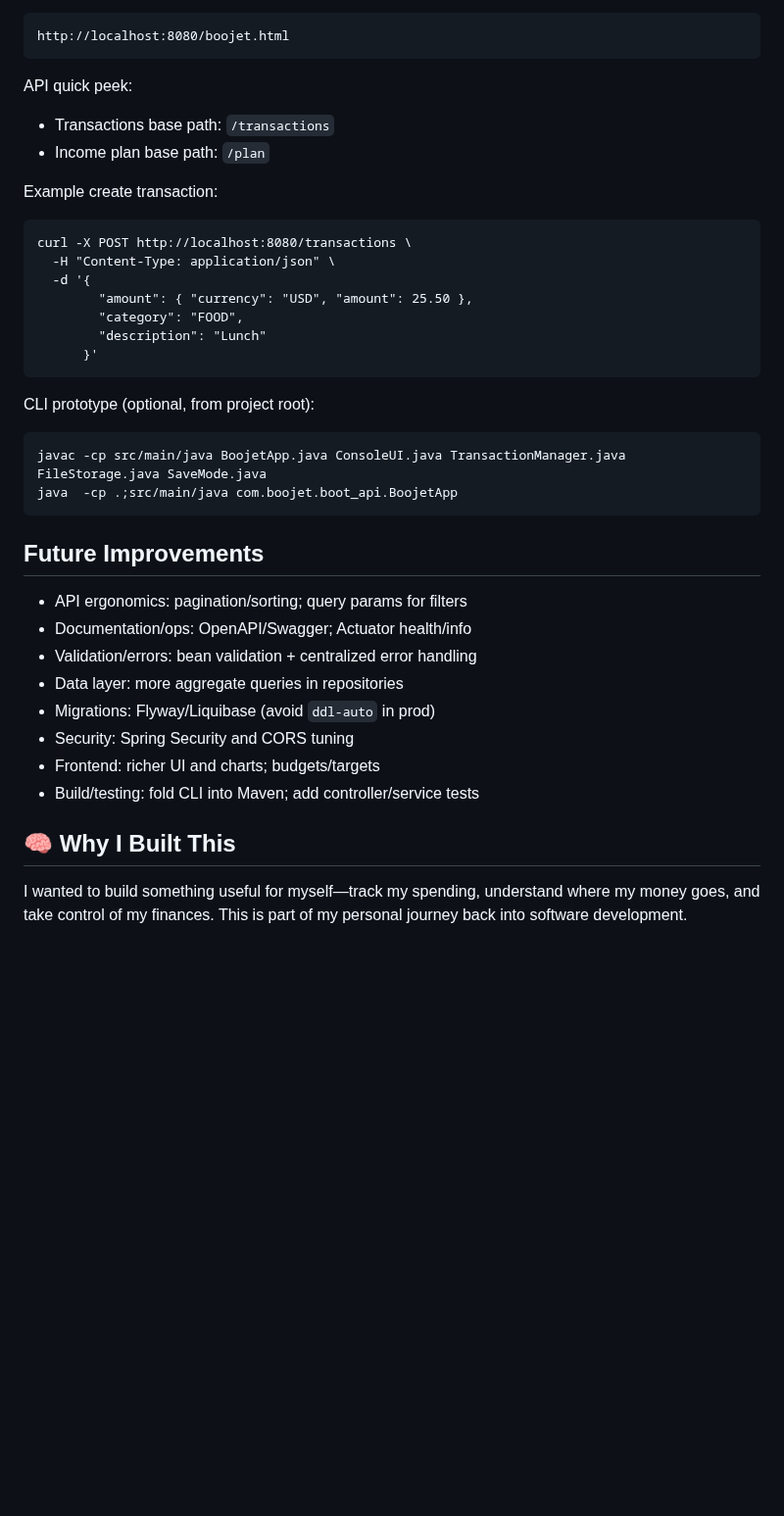
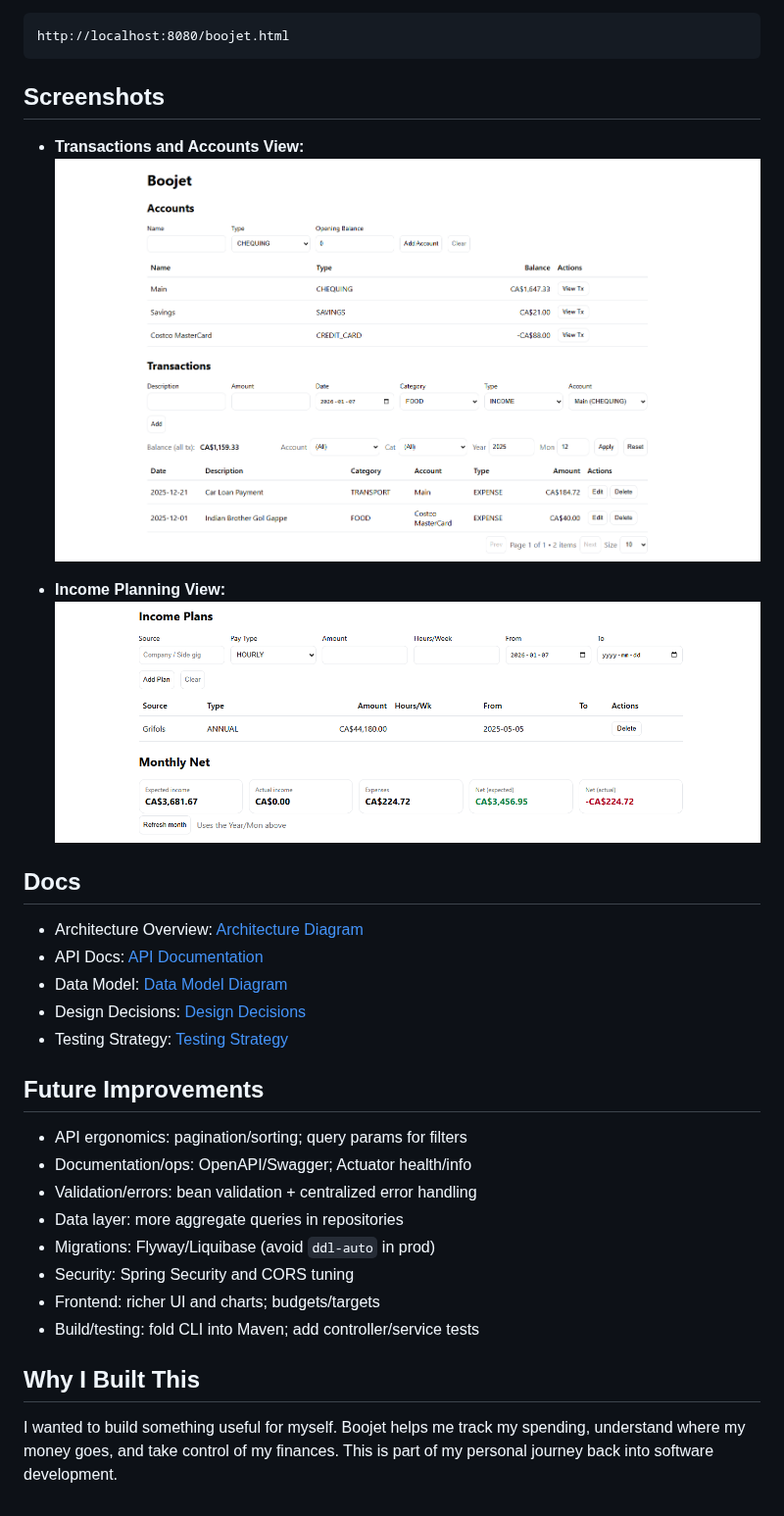
Before and after one commit to NotAshishParmar/Boojet, a Markdown page: README.md, the part around one of its changes. Shown at 98% size. Rendered like a GitHub page; pictures changed too: docs/res/boojet-ui-ip&net.png (added), docs/res/boojet-ui-tx&acc.png (added); blank space fills up the shorter version.

Commit message:
Documentation Update I

````diff
--- a/README.md
+++ b/README.md
@@ -59,29 +65,22 @@ mvn spring-boot:run
 http://localhost:8080/boojet.html
 ```
 
-API quick peek:
+## Screenshots
 
-- Transactions base path: `/transactions`
-- Income plan base path: `/plan`
+- **Transactions and Accounts View:**
+![Boojet UI Screenshot](docs/res/boojet-ui-tx&acc.png)
 
-Example create transaction:
+- **Income Planning View:**
+![Boojet UI Screenshot](docs/res/boojet-ui-ip&net.png)
 
-```
-curl -X POST http://localhost:8080/transactions \
-  -H "Content-Type: application/json" \
-  -d '{
-        "amount": { "currency": "USD", "amount": 25.50 },
-        "category": "FOOD",
-        "description": "Lunch"
-      }'
-```
 
-CLI prototype (optional, from project root):
+## Docs
 
-```
-javac -cp src/main/java BoojetApp.java ConsoleUI.java TransactionManager.java FileStorage.java SaveMode.java
-java  -cp .;src/main/java com.boojet.boot_api.BoojetApp
-```
+- Architecture Overview: [Architecture Diagram](docs/architecture.md)
+- API Docs: [API Documentation](docs/api-docs.md)
+- Data Model: [Data Model Diagram](docs/data-model.png)
+- Design Decisions: [Design Decisions](docs/design-decisions.md)
+- Testing Strategy: [Testing Strategy](docs/testing-strategy.md)
 
 
 ## Future Improvements
@@ -96,5 +95,5 @@ java  -cp .;src/main/java com.boojet.boot_api.BoojetApp
 - Build/testing: fold CLI into Maven; add controller/service tests
 
 
-## 🧠 Why I Built This
-I wanted to build something useful for myself—track my spending, understand where my money goes, and take control of my finances. This is part of my personal journey back into software development.
+## Why I Built This
+I wanted to build something useful for myself. Boojet helps me track my spending, understand where my money goes, and take control of my finances. This is part of my personal journey back into software development.
````
Also changed, not shown: other parts of README.md (+16 -10 lines), docs/architecture.md (added, +154 -0 lines), 2 other files.
